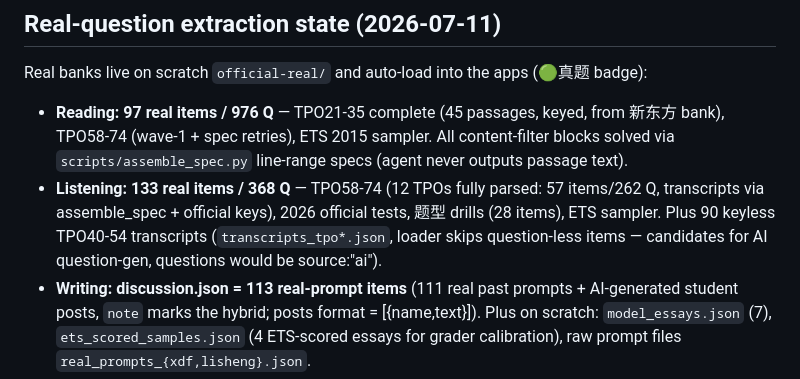
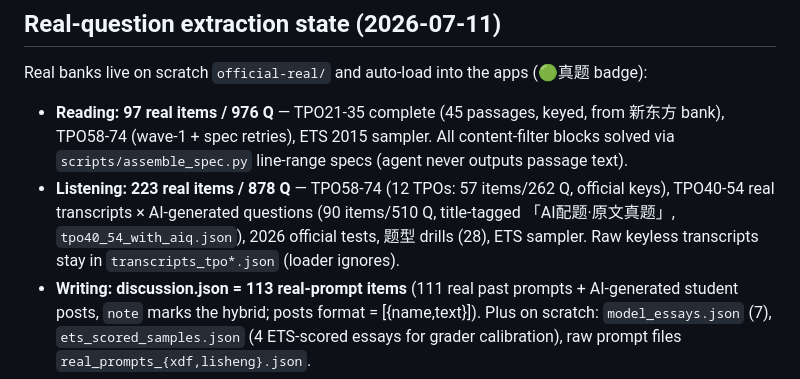
Before and after one commit to aevum-orrin/toefl-gre-prep, a Markdown page: CLAUDE.md, the part around the change. Rendered like a GitHub page.

Commit message:
TPO40-54 listening: AI questions on 90 real transcripts (510 Q, title-tagged AI配题)
Listening real bank now 223 items / 878 Q in the app. gen-questions workflow
(6+1 agents) wrote id->questions maps; fold merges into transcript items,
source stays real (material) with AI配题 disclosed in the title.

Co-Authored-By: Claude <noreply@anthropic.com>

```diff
--- a/CLAUDE.md
+++ b/CLAUDE.md
@@ -110,10 +110,10 @@ Real banks live on scratch `official-real/` and auto-load into the apps (🟢真
 - **Reading: 97 real items / 976 Q** — TPO21-35 complete (45 passages, keyed, from 新东方
   bank), TPO58-74 (wave-1 + spec retries), ETS 2015 sampler. All content-filter blocks
   solved via `scripts/assemble_spec.py` line-range specs (agent never outputs passage text).
-- **Listening: 133 real items / 368 Q** — TPO58-74 (12 TPOs fully parsed: 57 items/262 Q,
-  transcripts via assemble_spec + official keys), 2026 official tests, 题型 drills (28 items),
-  ETS sampler. Plus 90 keyless TPO40-54 transcripts (`transcripts_tpo*.json`, loader skips
-  question-less items — candidates for AI question-gen, questions would be source:"ai").
+- **Listening: 223 real items / 878 Q** — TPO58-74 (12 TPOs: 57 items/262 Q, official keys),
+  TPO40-54 real transcripts × AI-generated questions (90 items/510 Q, title-tagged
+  「AI配题·原文真题」, `tpo40_54_with_aiq.json`), 2026 official tests, 题型 drills (28),
+  ETS sampler. Raw keyless transcripts stay in `transcripts_tpo*.json` (loader ignores).
 - **Writing: discussion.json = 113 real-prompt items** (111 real past prompts + AI-generated
   student posts, `note` marks the hybrid; posts format = [{name,text}]). Plus on scratch:
   `model_essays.json` (7), `ets_scored_samples.json` (4 ETS-scored essays for grader
```
